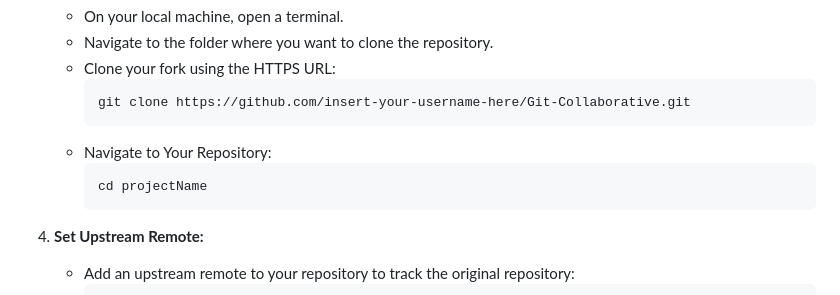
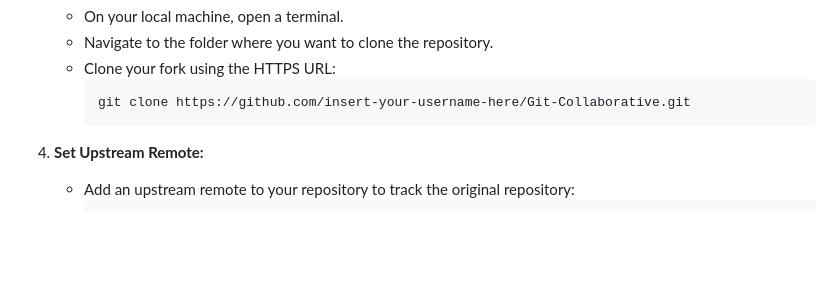
Before and after one commit to bezebee/Git-Collaborative, a Markdown page: README.md, the part around the change. Rendered like a GitHub page; blank space fills up the shorter version.

````diff
--- a/README.md
+++ b/README.md
@@ -39,10 +39,7 @@
      ```bash
      git clone https://github.com/insert-your-username-here/Git-Collaborative.git
      ```
-   - Navigate to Your Repository:
-     ```bash
-     cd projectName
-     ```
+
 
 4. **Set Upstream Remote:**
    - Add an upstream remote to your repository to track the original repository:
````
